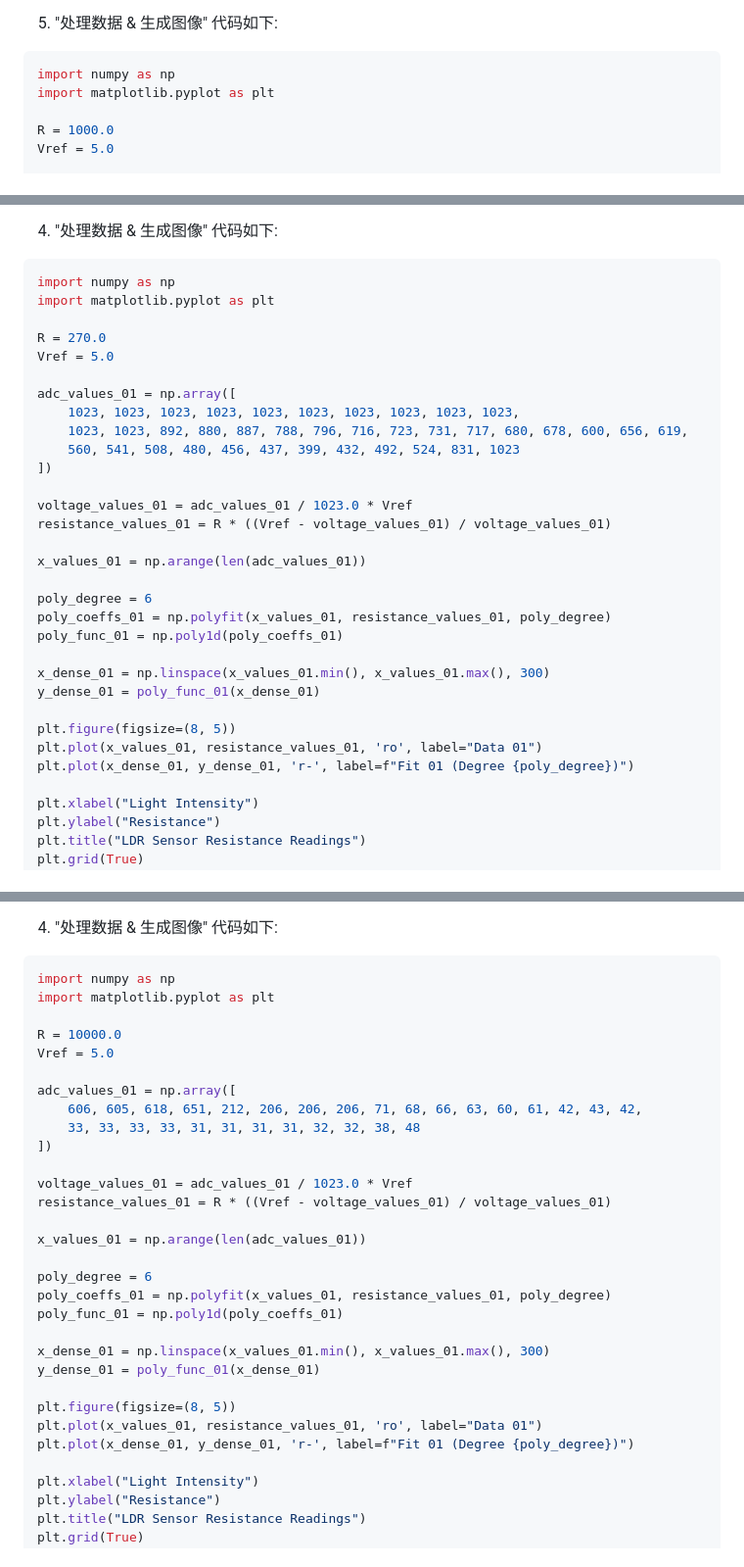
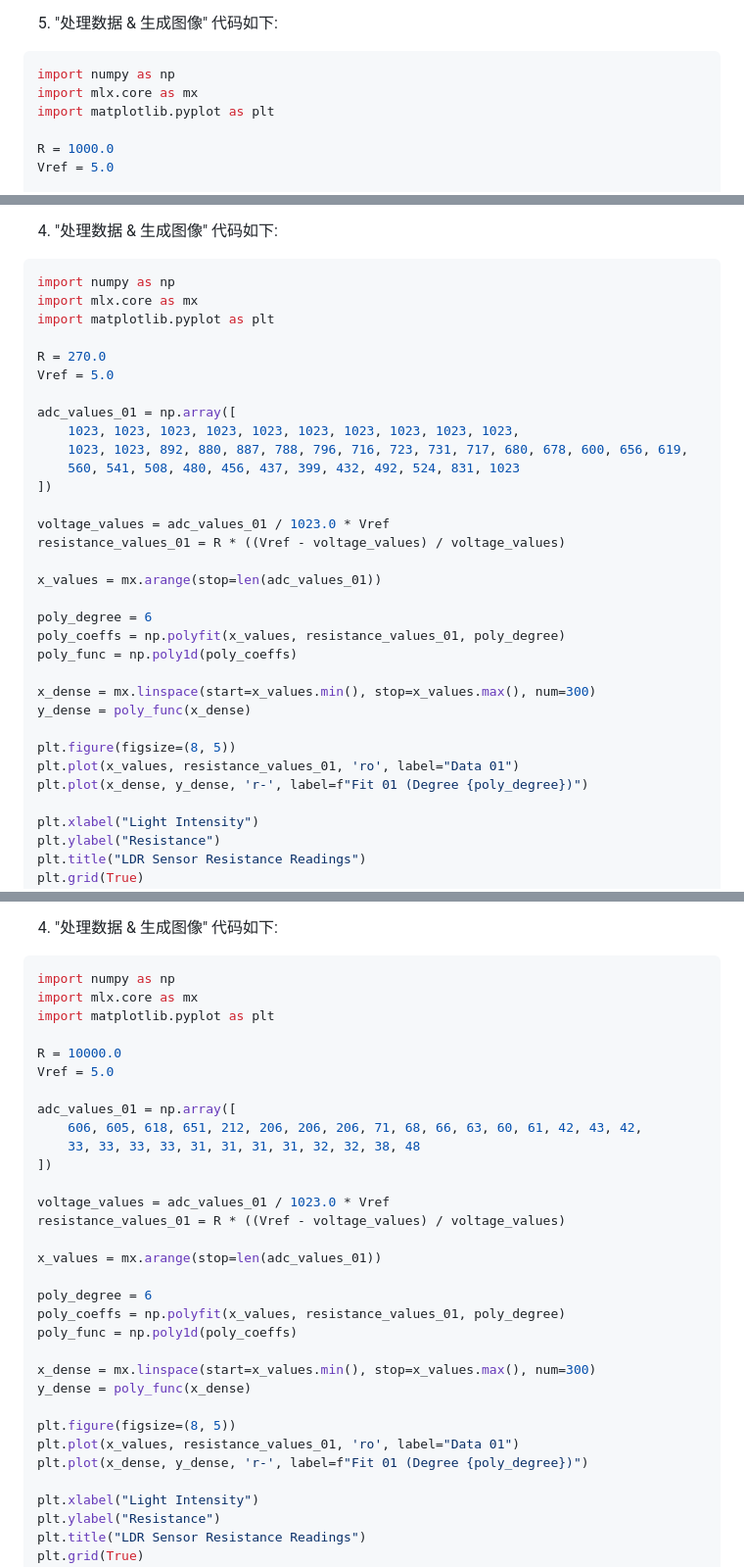
Before and after one commit to RamessesN/Arduino-Robotics, a Markdown page: Labs/Lab1/README.md, 3 parts joined by grey strips. Shown at 98% size. Rendered like a GitHub page.

Commit message:
[stanley] update README - import mlx

````diff
--- a/Labs/Lab1/README.md
+++ b/Labs/Lab1/README.md
@@ -141,6 +143,7 @@ plt.show()
 5. "处理数据 & 生成图像" 代码如下:
 ```python {.line-numbers}
 import numpy as np
+import mlx.core as mx
 import matplotlib.pyplot as plt
 
 R = 1000.0
@@ -226,6 +225,7 @@ plt.show()
 4. "处理数据 & 生成图像" 代码如下:
 ```python
 import numpy as np
+import mlx.core as mx
 import matplotlib.pyplot as plt
 
 R = 270.0
@@ -237,21 +237,21 @@ adc_values_01 = np.array([
     560, 541, 508, 480, 456, 437, 399, 432, 492, 524, 831, 1023
 ])
 
-voltage_values_01 = adc_values_01 / 1023.0 * Vref
-resistance_values_01 = R * ((Vref - voltage_values_01) / voltage_values_01)
+voltage_values = adc_values_01 / 1023.0 * Vref
+resistance_values_01 = R * ((Vref - voltage_values) / voltage_values)
 
-x_values_01 = np.arange(len(adc_values_01))
+x_values = mx.arange(stop=len(adc_values_01))
 
 poly_degree = 6
-poly_coeffs_01 = np.polyfit(x_values_01, resistance_values_01, poly_degree)
-poly_func_01 = np.poly1d(poly_coeffs_01)
+poly_coeffs = np.polyfit(x_values, resistance_values_01, poly_degree)
+poly_func = np.poly1d(poly_coeffs)
 
-x_dense_01 = np.linspace(x_values_01.min(), x_values_01.max(), 300)
-y_dense_01 = poly_func_01(x_dense_01)
+x_dense = mx.linspace(start=x_values.min(), stop=x_values.max(), num=300)
+y_dense = poly_func(x_dense)
 
 plt.figure(figsize=(8, 5))
-plt.plot(x_values_01, resistance_values_01, 'ro', label="Data 01")
-plt.plot(x_dense_01, y_dense_01, 'r-', label=f"Fit 01 (Degree {poly_degree})")
+plt.plot(x_values, resistance_values_01, 'ro', label="Data 01")
+plt.plot(x_dense, y_dense, 'r-', label=f"Fit 01 (Degree {poly_degree})")
 
 plt.xlabel("Light Intensity")
 plt.ylabel("Resistance")
@@ -285,6 +285,7 @@ plt.show()
 4. "处理数据 & 生成图像" 代码如下:
 ```python
 import numpy as np
+import mlx.core as mx
 import matplotlib.pyplot as plt
 
 R = 10000.0
@@ -295,21 +296,21 @@ adc_values_01 = np.array([
     33, 33, 33, 33, 31, 31, 31, 31, 32, 32, 38, 48
 ])
 
-voltage_values_01 = adc_values_01 / 1023.0 * Vref
-resistance_values_01 = R * ((Vref - voltage_values_01) / voltage_values_01)
+voltage_values = adc_values_01 / 1023.0 * Vref
+resistance_values_01 = R * ((Vref - voltage_values) / voltage_values)
 
-x_values_01 = np.arange(len(adc_values_01))
+x_values = mx.arange(stop=len(adc_values_01))
 
 poly_degree = 6
-poly_coeffs_01 = np.polyfit(x_values_01, resistance_values_01, poly_degree)
-poly_func_01 = np.poly1d(poly_coeffs_01)
+poly_coeffs = np.polyfit(x_values, resistance_values_01, poly_degree)
+poly_func = np.poly1d(poly_coeffs)
 
-x_dense_01 = np.linspace(x_values_01.min(), x_values_01.max(), 300)
-y_dense_01 = poly_func_01(x_dense_01)
+x_dense = mx.linspace(start=x_values.min(), stop=x_values.max(), num=300)
+y_dense = poly_func(x_dense)
 
 plt.figure(figsize=(8, 5))
-plt.plot(x_values_01, resistance_values_01, 'ro', label="Data 01")
-plt.plot(x_dense_01, y_dense_01, 'r-', label=f"Fit 01 (Degree {poly_degree})")
+plt.plot(x_values, resistance_values_01, 'ro', label="Data 01")
+plt.plot(x_dense, y_dense, 'r-', label=f"Fit 01 (Degree {poly_degree})")
 
 plt.xlabel("Light Intensity")
 plt.ylabel("Resistance")
````
Also changed, not shown: other parts of Labs/Lab1/README.md (+12 -14 lines).
